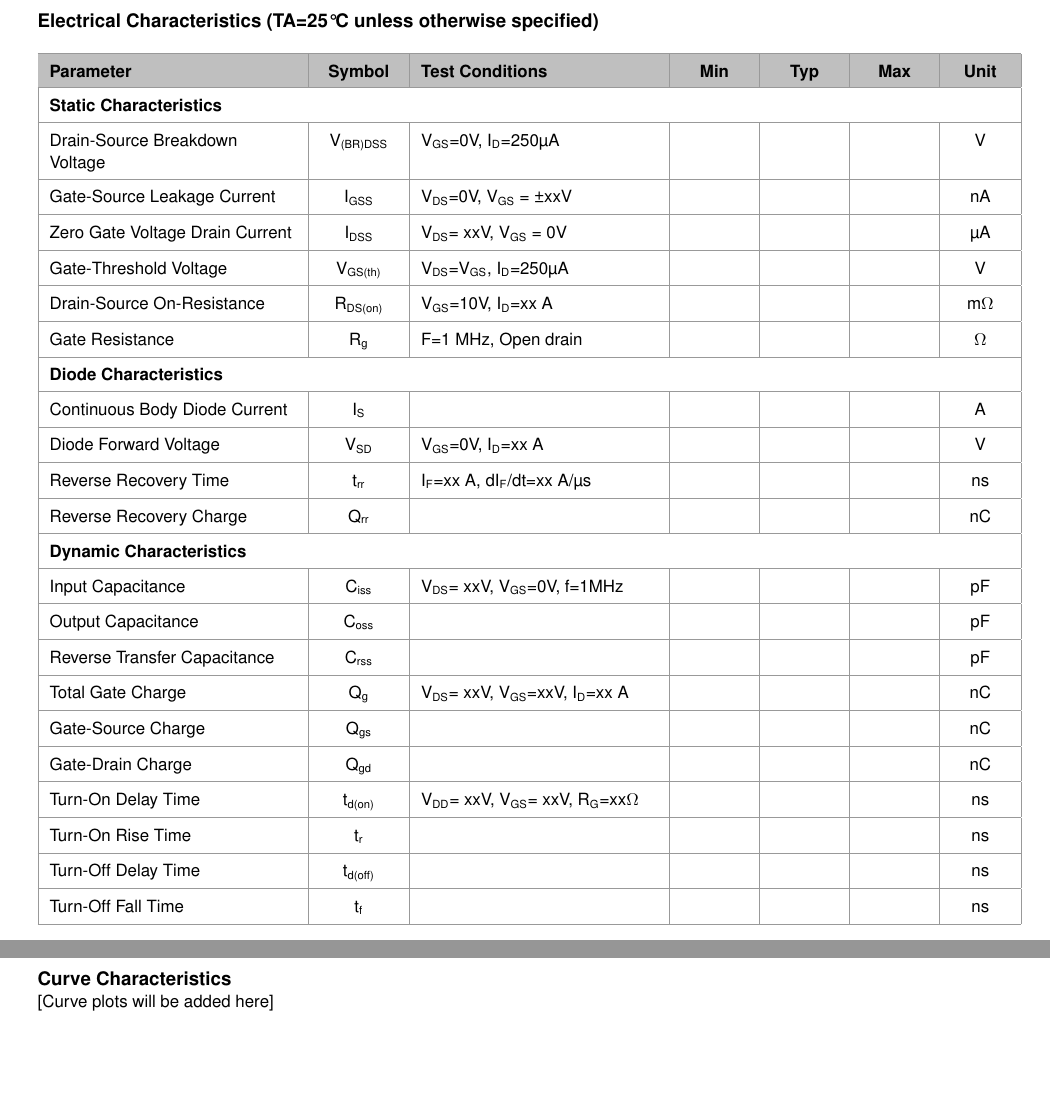
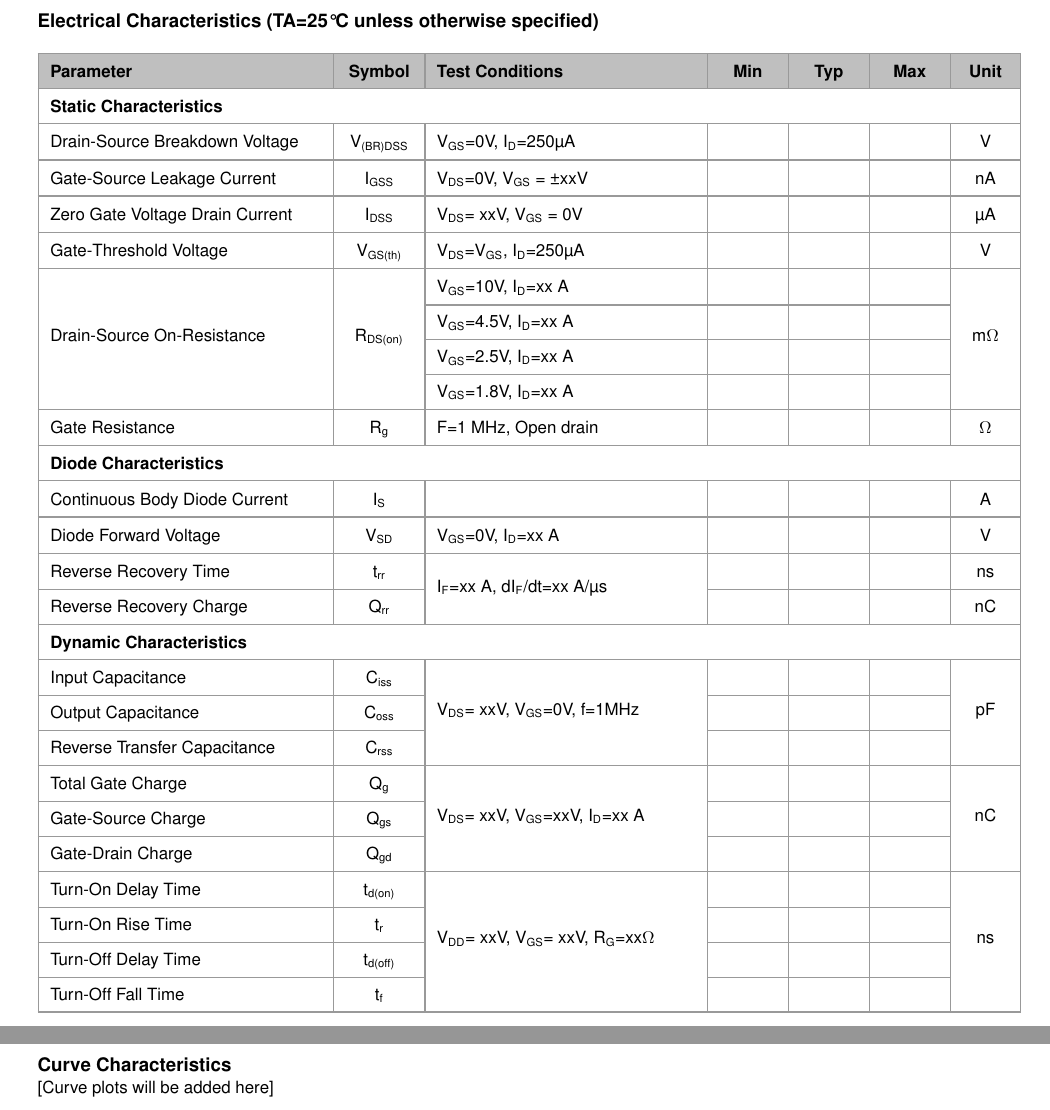
Before and after one commit to tetra-mcc/datasheet-manager, a LaTeX document (Power_MOSFET.tex): two parts of pages 3 and 4 of 4, joined at a grey line, cut so that both start at the same text, the shorter picture padded with empty space. Compiled offline with pdfLaTeX.

Commit message:
feat: match electrical characteristics table

```diff
--- a/Power_MOSFET.tex
+++ b/Power_MOSFET.tex
@@ -4,6 +4,7 @@
 \usepackage{booktabs}
 \usepackage{array}
 \usepackage{tabularx}
+\usepackage{multirow}
 \newcolumntype{L}{>{\raggedright\arraybackslash}X}
 \newcolumntype{C}{>{\centering\arraybackslash}X}
 \newcolumntype{P}[1]{>{\raggedright\arraybackslash\hsize=#1\hsize}X}
@@ -19,6 +20,7 @@
 \definecolor{tableheader}{HTML}{BFBFBF}
 \definecolor{tableborder}{HTML}{999999}
 \arrayrulecolor{tableborder}
+\setlength{\arrayrulewidth}{0.75pt}
 \usepackage{fancyhdr}
 \usepackage{graphicx}
 \usepackage{tikz}
@@ -229,7 +231,7 @@ Notes:
 
 \defaultsize
 \begin{center}
-\begin{tabularx}{\linewidth}{|P{2.1076}|Q{0.6658}|P{2.0201}|Q{0.5707}|Q{0.5707}|Q{0.5707}|Q{0.4946}|}
+\begin{tabularx}{\linewidth}{|P{2.33}|Q{0.58}|P{2.22}|Q{0.49}|Q{0.49}|Q{0.49}|Q{0.40}|}
 \hline
 \rowcolor{tableheader} \textbf{Parameter} & \textbf{Symbol} & \textbf{Test Conditions} & \textbf{Min} & \textbf{Typ} & \textbf{Max} & \textbf{Unit} \\
 \hline
@@ -243,7 +245,13 @@ Zero Gate Voltage Drain Current & I\textsubscript{DSS} & V\textsubscript{DS}= xx
 \hline
 Gate-Threshold Voltage & V\textsubscript{GS(th)} & V\textsubscript{DS}=V\textsubscript{GS}, I\textsubscript{D}=250µA & & & & V \\
 \hline
-Drain-Source On-Resistance & R\textsubscript{DS(on)} & V\textsubscript{GS}=10V, I\textsubscript{D}=xx A & & & & m$\Omega$ \\
+\multirow{4}{*}{Drain-Source On-Resistance} & \multirow{4}{*}{R\textsubscript{DS(on)}} & V\textsubscript{GS}=10V, I\textsubscript{D}=xx A & & & & \multirow{4}{*}{m$\Omega$} \\
+\cline{3-6}
+ & & V\textsubscript{GS}=4.5V, I\textsubscript{D}=xx A & & & & \\
+\cline{3-6}
+ & & V\textsubscript{GS}=2.5V, I\textsubscript{D}=xx A & & & & \\
+\cline{3-6}
+ & & V\textsubscript{GS}=1.8V, I\textsubscript{D}=xx A & & & & \\
 \hline
 Gate Resistance & R\textsubscript{g} & F=1 MHz, Open drain & & & & $\Omega$ \\
 \hline
@@ -253,31 +261,31 @@ Continuous Body Diode Current & I\textsubscript{S} & & & & & A \\
 \hline
 Diode Forward Voltage & V\textsubscript{SD} & V\textsubscript{GS}=0V, I\textsubscript{D}=xx A & & & & V \\
 \hline
-Reverse Recovery Time & t\textsubscript{rr} & I\textsubscript{F}=xx A, dI\textsubscript{F}/dt=xx A/µs & & & & ns \\
-\hline
+Reverse Recovery Time & t\textsubscript{rr} & \multirow{2}{*}{I\textsubscript{F}=xx A, dI\textsubscript{F}/dt=xx A/µs} & & & & ns \\
+\cline{1-2}\cline{4-7}
 Reverse Recovery Charge & Q\textsubscript{rr} & & & & & nC \\
 \hline
 \multicolumn{7}{|l|}{\textbf{Dynamic Characteristics}} \\
 \hline
-Input Capacitance & C\textsubscript{iss} & V\textsubscript{DS}= xxV, V\textsubscript{GS}=0V, f=1MHz & & & & pF \\
+Input Capacitance & C\textsubscript{iss} & \multirow{3}{*}{V\textsubscript{DS}= xxV, V\textsubscript{GS}=0V, f=1MHz} & & & & \multirow{3}{*}{pF} \\
+\cline{1-2}\cline{4-6}
+Output Capacitance & C\textsubscript{oss} & & & & & \\
+\cline{1-2}\cline{4-6}
+Reverse Transfer Capacitance & C\textsubscript{rss} & & & & & \\
 \hline
-Output Capacitance & C\textsubscript{oss} & & & & & pF \\
+Total Gate Charge & Q\textsubscript{g} & \multirow{3}{*}{V\textsubscript{DS}= xxV, V\textsubscript{GS}=xxV, I\textsubscript{D}=xx A} & & & & \multirow{3}{*}{nC} \\
+\cline{1-2}\cline{4-6}
+Gate-Source Charge & Q\textsubscript{gs} & & & & & \\
+\cline{1-2}\cline{4-6}
+Gate-Drain Charge & Q\textsubscript{gd} & & & & & \\
 \hline
-Reverse Transfer Capacitance & C\textsubscript{rss} & & & & & pF \\
-\hline
-Total Gate Charge & Q\textsubscript{g} & V\textsubscript{DS}= xxV, V\textsubscript{GS}=xxV, I\textsubscript{D}=xx A & & & & nC \\
-\hline
-Gate-Source Charge & Q\textsubscript{gs} & & & & & nC \\
-\hline
-Gate-Drain Charge & Q\textsubscript{gd} & & & & & nC \\
-\hline
-Turn-On Delay Time & t\textsubscript{d(on)} & V\textsubscript{DD}= xxV, V\textsubscript{GS}= xxV, R\textsubscript{G}=xx$\Omega$ & & & & ns \\
-\hline
-Turn-On Rise Time & t\textsubscript{r} & & & & & ns \\
-\hline
-Turn-Off Delay Time & t\textsubscript{d(off)} & & & & & ns \\
-\hline
-Turn-Off Fall Time & t\textsubscript{f} & & & & & ns \\
+Turn-On Delay Time & t\textsubscript{d(on)} & \multirow{4}{*}{V\textsubscript{DD}= xxV, V\textsubscript{GS}= xxV, R\textsubscript{G}=xx$\Omega$} & & & & \multirow{4}{*}{ns} \\
+\cline{1-2}\cline{4-6}
+Turn-On Rise Time & t\textsubscript{r} & & & & & \\
+\cline{1-2}\cline{4-6}
+Turn-Off Delay Time & t\textsubscript{d(off)} & & & & & \\
+\cline{1-2}\cline{4-6}
+Turn-Off Fall Time & t\textsubscript{f} & & & & & \\
 \hline
 \end{tabularx}
 \end{center}
```
